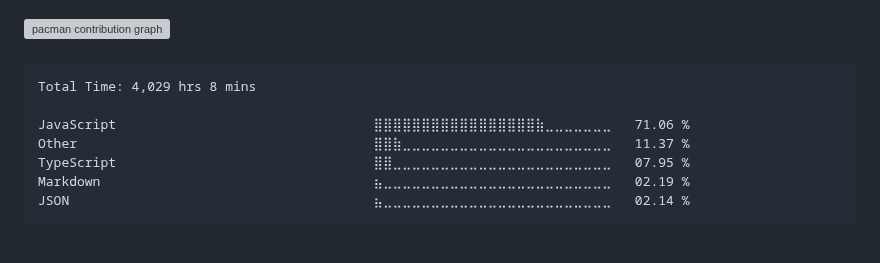
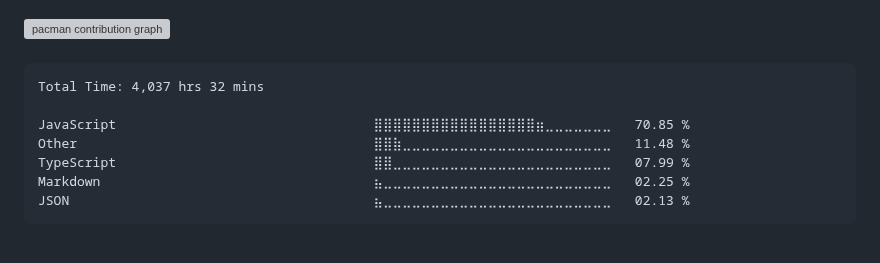
Before and after one commit to surajkuushwaha/surajkuushwaha, a Markdown page: README.md, the part around the change. Rendered like a GitHub page; grey boxes are pictures that could not be loaded.

Commit message:
Updated waka-readme graph with new metrics

````diff
--- a/README.md
+++ b/README.md
@@ -77,13 +77,13 @@
 <!--START_SECTION:waka-->
 
 ```txt
-Total Time: 4,029 hrs 8 mins
+Total Time: 4,037 hrs 32 mins
 
-JavaScript                                 ⣿⣿⣿⣿⣿⣿⣿⣿⣿⣿⣿⣿⣿⣿⣿⣿⣿⣷⣀⣀⣀⣀⣀⣀⣀   71.06 %
-Other                                      ⣿⣿⣷⣀⣀⣀⣀⣀⣀⣀⣀⣀⣀⣀⣀⣀⣀⣀⣀⣀⣀⣀⣀⣀⣀   11.37 %
-TypeScript                                 ⣿⣿⣀⣀⣀⣀⣀⣀⣀⣀⣀⣀⣀⣀⣀⣀⣀⣀⣀⣀⣀⣀⣀⣀⣀   07.95 %
-Markdown                                   ⣦⣀⣀⣀⣀⣀⣀⣀⣀⣀⣀⣀⣀⣀⣀⣀⣀⣀⣀⣀⣀⣀⣀⣀⣀   02.19 %
-JSON                                       ⣦⣀⣀⣀⣀⣀⣀⣀⣀⣀⣀⣀⣀⣀⣀⣀⣀⣀⣀⣀⣀⣀⣀⣀⣀   02.14 %
+JavaScript                                 ⣿⣿⣿⣿⣿⣿⣿⣿⣿⣿⣿⣿⣿⣿⣿⣿⣿⣶⣀⣀⣀⣀⣀⣀⣀   70.85 %
+Other                                      ⣿⣿⣷⣀⣀⣀⣀⣀⣀⣀⣀⣀⣀⣀⣀⣀⣀⣀⣀⣀⣀⣀⣀⣀⣀   11.48 %
+TypeScript                                 ⣿⣿⣀⣀⣀⣀⣀⣀⣀⣀⣀⣀⣀⣀⣀⣀⣀⣀⣀⣀⣀⣀⣀⣀⣀   07.99 %
+Markdown                                   ⣦⣀⣀⣀⣀⣀⣀⣀⣀⣀⣀⣀⣀⣀⣀⣀⣀⣀⣀⣀⣀⣀⣀⣀⣀   02.25 %
+JSON                                       ⣦⣀⣀⣀⣀⣀⣀⣀⣀⣀⣀⣀⣀⣀⣀⣀⣀⣀⣀⣀⣀⣀⣀⣀⣀   02.13 %
 ```
 
 <!--END_SECTION:waka-->
````
